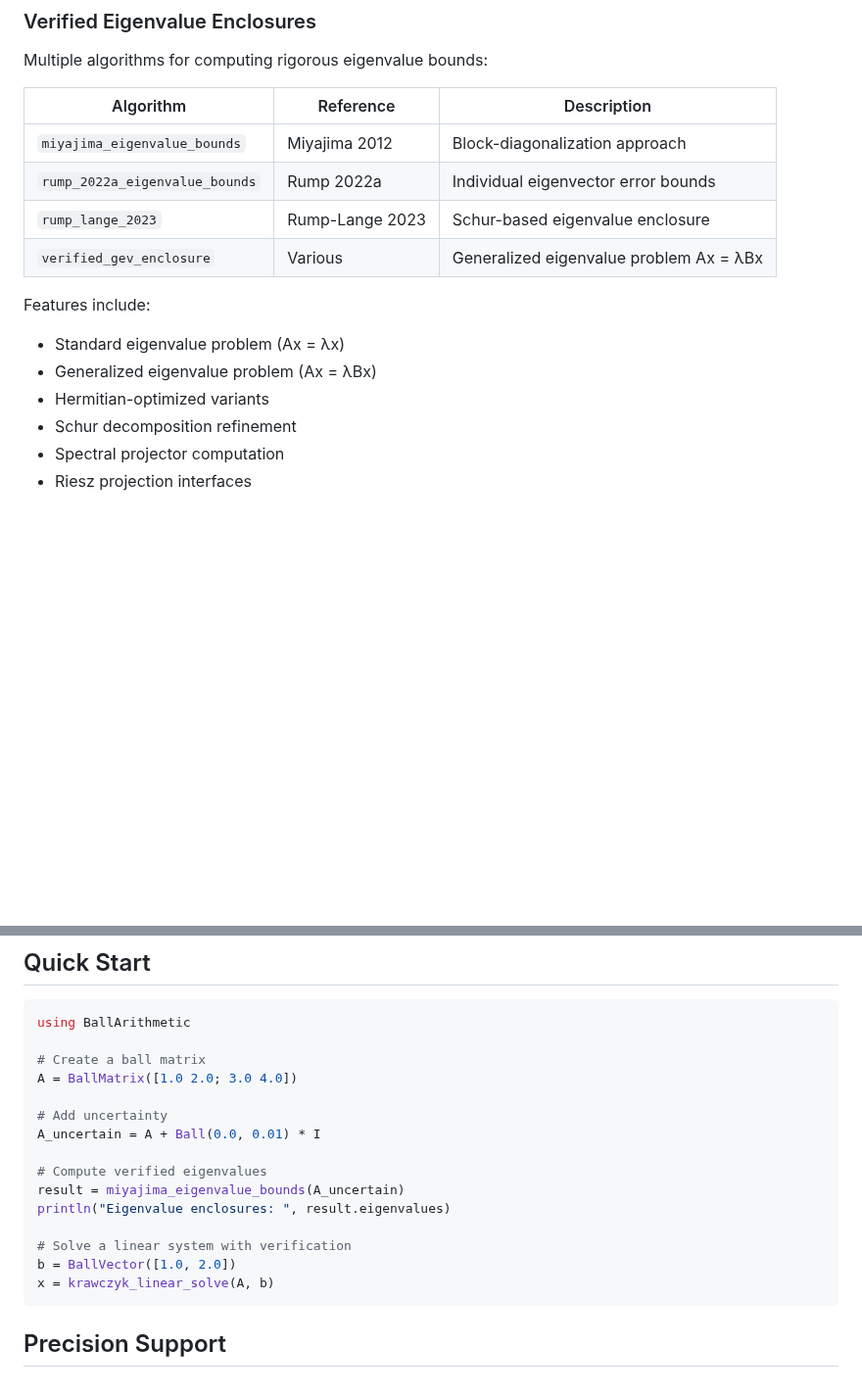
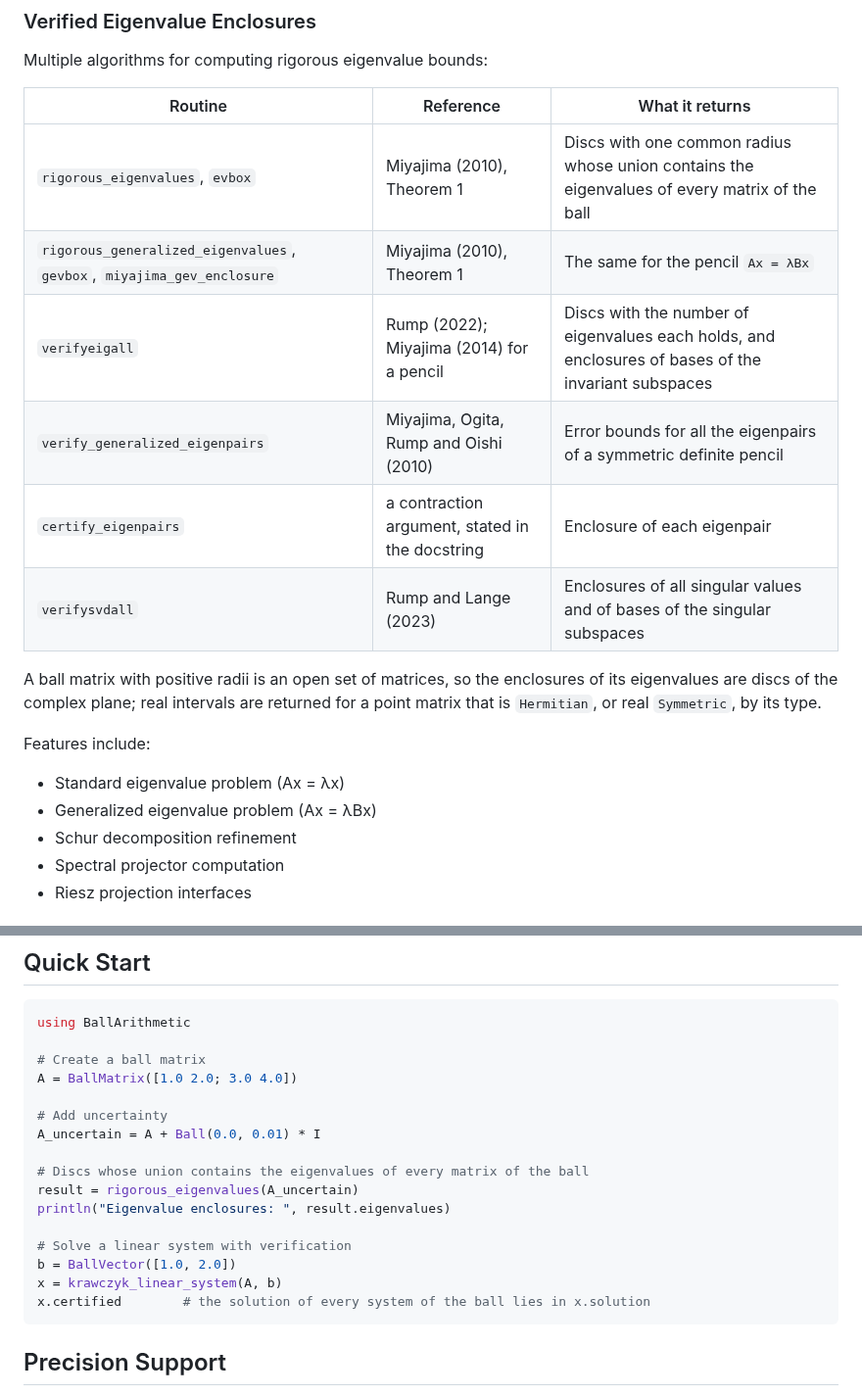
Before and after one commit to JuliaBallArithmetic/BallArithmetic.jl, a Markdown page: README.md, 2 parts joined by grey strips. Shown at 98% size. Rendered like a GitHub page; blank space fills up the shorter version.

````diff
--- a/README.md
+++ b/README.md
@@ -38,17 +38,22 @@ Matrix products are computed using rounding-mode-controlled algorithms following
 
 Multiple algorithms for computing rigorous eigenvalue bounds:
 
-| Algorithm | Reference | Description |
-|-----------|-----------|-------------|
-| `miyajima_eigenvalue_bounds` | Miyajima 2012 | Block-diagonalization approach |
-| `rump_2022a_eigenvalue_bounds` | Rump 2022a | Individual eigenvector error bounds |
-| `rump_lange_2023` | Rump-Lange 2023 | Schur-based eigenvalue enclosure |
-| `verified_gev_enclosure` | Various | Generalized eigenvalue problem Ax = λBx |
+| Routine | Reference | What it returns |
+|---------|-----------|-----------------|
+| `rigorous_eigenvalues`, `evbox` | Miyajima (2010), Theorem 1 | Discs with one common radius whose union contains the eigenvalues of every matrix of the ball |
+| `rigorous_generalized_eigenvalues`, `gevbox`, `miyajima_gev_enclosure` | Miyajima (2010), Theorem 1 | The same for the pencil `Ax = λBx` |
+| `verifyeigall` | Rump (2022); Miyajima (2014) for a pencil | Discs with the number of eigenvalues each holds, and enclosures of bases of the invariant subspaces |
+| `verify_generalized_eigenpairs` | Miyajima, Ogita, Rump and Oishi (2010) | Error bounds for all the eigenpairs of a symmetric definite pencil |
+| `certify_eigenpairs` | a contraction argument, stated in the docstring | Enclosure of each eigenpair |
+| `verifysvdall` | Rump and Lange (2023) | Enclosures of all singular values and of bases of the singular subspaces |
+
+A ball matrix with positive radii is an open set of matrices, so the enclosures of its
+eigenvalues are discs of the complex plane; real intervals are returned for a point matrix that
+is `Hermitian`, or real `Symmetric`, by its type.
 
 Features include:
 - Standard eigenvalue problem (Ax = λx)
 - Generalized eigenvalue problem (Ax = λBx)
-- Hermitian-optimized variants
 - Schur decomposition refinement
 - Spectral projector computation
 - Riesz projection interfaces
@@ -88,13 +93,14 @@ A = BallMatrix([1.0 2.0; 3.0 4.0])
 # Add uncertainty
 A_uncertain = A + Ball(0.0, 0.01) * I
 
-# Compute verified eigenvalues
-result = miyajima_eigenvalue_bounds(A_uncertain)
+# Discs whose union contains the eigenvalues of every matrix of the ball
+result = rigorous_eigenvalues(A_uncertain)
 println("Eigenvalue enclosures: ", result.eigenvalues)
 
 # Solve a linear system with verification
 b = BallVector([1.0, 2.0])
-x = krawczyk_linear_solve(A, b)
+x = krawczyk_linear_system(A, b)
+x.certified        # the solution of every system of the ball lies in x.solution
 ```
 
 ## Precision Support
````
Also changed, not shown: docs/TODO.md (+18 -0 lines).
